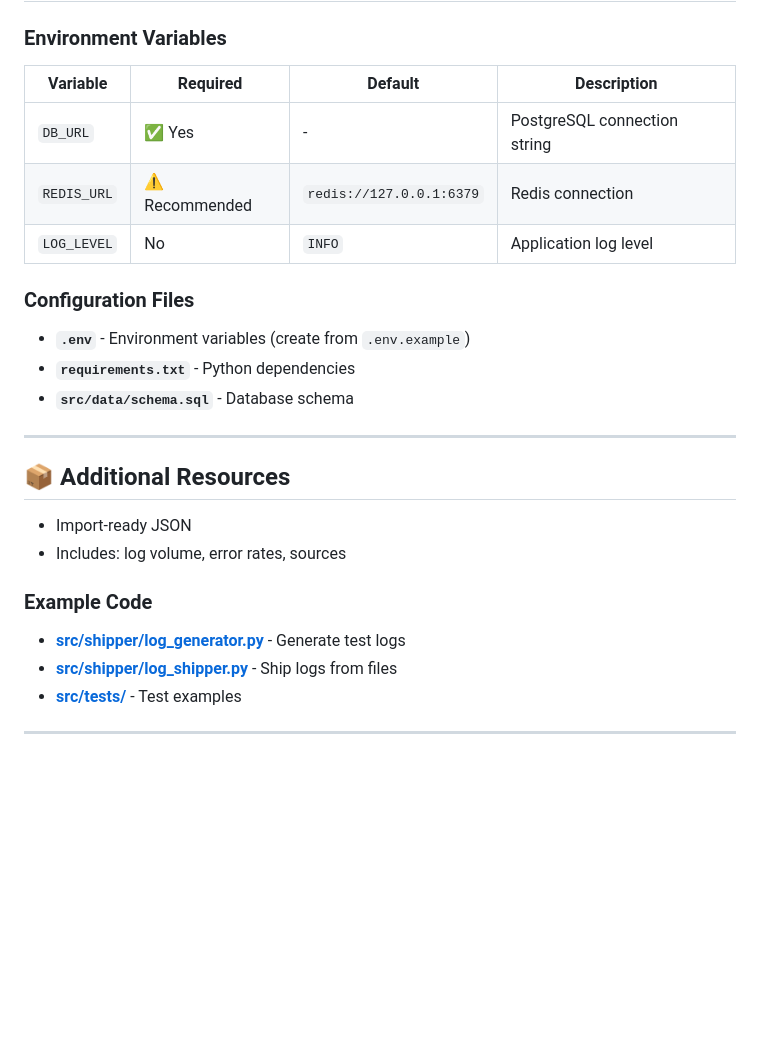
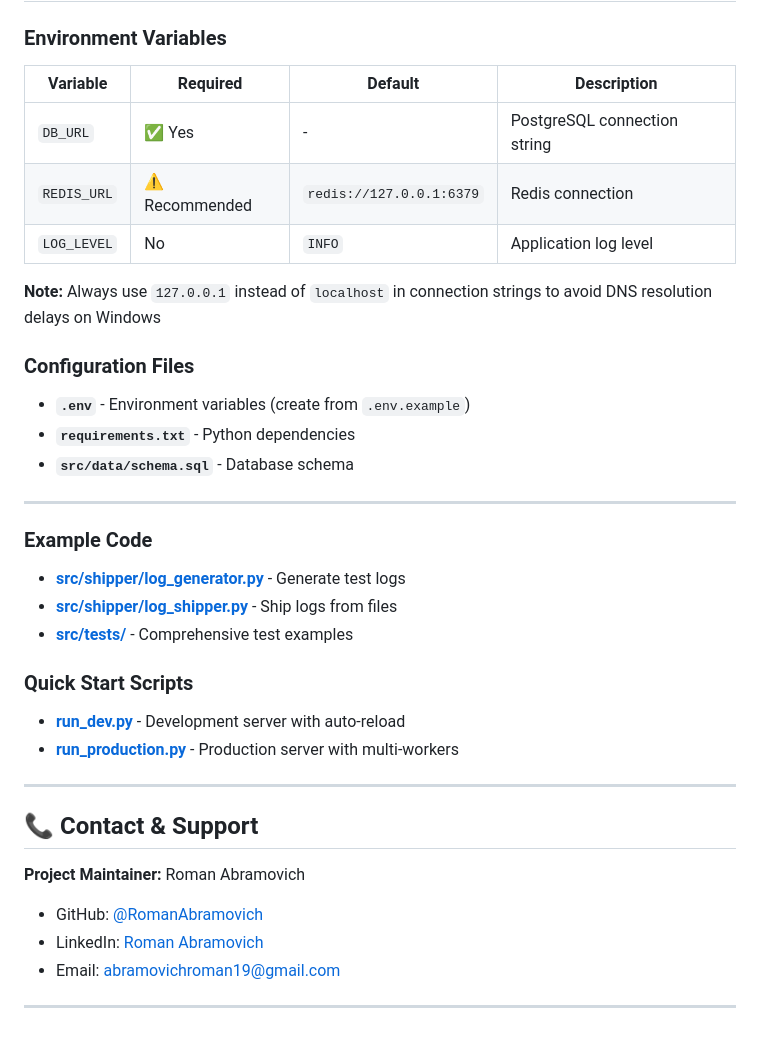
Before and after one commit to Romanabramovich/logs-and-found, a Markdown page: DOCUMENTATION.md, the part around the change printed below. Rendered like a GitHub page; blank space fills up the shorter version.

```diff
--- a/DOCUMENTATION.md
+++ b/DOCUMENTATION.md
@@ -162,11 +133,13 @@ See: [src/tests/README.md](src/tests/README.md)
 
 ### Environment Variables
 
-| Variable | Required | Default | Description |
-|----------|----------|---------|-------------|
-| `DB_URL` | ✅ Yes | - | PostgreSQL connection string |
-| `REDIS_URL` | ⚠️ Recommended | `redis://127.0.0.1:6379` | Redis connection |
-| `LOG_LEVEL` | No | `INFO` | Application log level |
+| Variable     | Required       | Default                     | Description                  |
+| ------------ | -------------- | --------------------------- | ---------------------------- |
+| `DB_URL`     | ✅ Yes         | -                           | PostgreSQL connection string |
+| `REDIS_URL`  | ⚠️ Recommended | `redis://127.0.0.1:6379`    | Redis connection             |
+| `LOG_LEVEL`  | No             | `INFO`                      | Application log level        |
+
+**Note:** Always use `127.0.0.1` instead of `localhost` in connection strings to avoid DNS resolution delays on Windows
 
 ### Configuration Files
 
@@ -176,15 +149,25 @@ See: [src/tests/README.md](src/tests/README.md)
 
 ---
 
-## 📦 Additional Resources
-
-  - Import-ready JSON
-  - Includes: log volume, error rates, sources
-
 ### Example Code
 
 - **[src/shipper/log_generator.py](src/shipper/log_generator.py)** - Generate test logs
 - **[src/shipper/log_shipper.py](src/shipper/log_shipper.py)** - Ship logs from files
-- **[src/tests/](src/tests/)** - Test examples
+- **[src/tests/](src/tests/)** - Comprehensive test examples
+
+### Quick Start Scripts
+
+- **[run_dev.py](run_dev.py)** - Development server with auto-reload
+- **[run_production.py](run_production.py)** - Production server with multi-workers
 
 ---
+
+## 📞 Contact & Support
+
+**Project Maintainer:** Roman Abramovich
+
+- GitHub: [@RomanAbramovich](https://github.com/RomanAbramovich)
+- LinkedIn: [Roman Abramovich](www.linkedin.com/in/roman-abramovich)
+- Email: abramovichroman19@gmail.com
+
+---
```
Also changed, not shown: other parts of DOCUMENTATION.md (+17 -46 lines).
